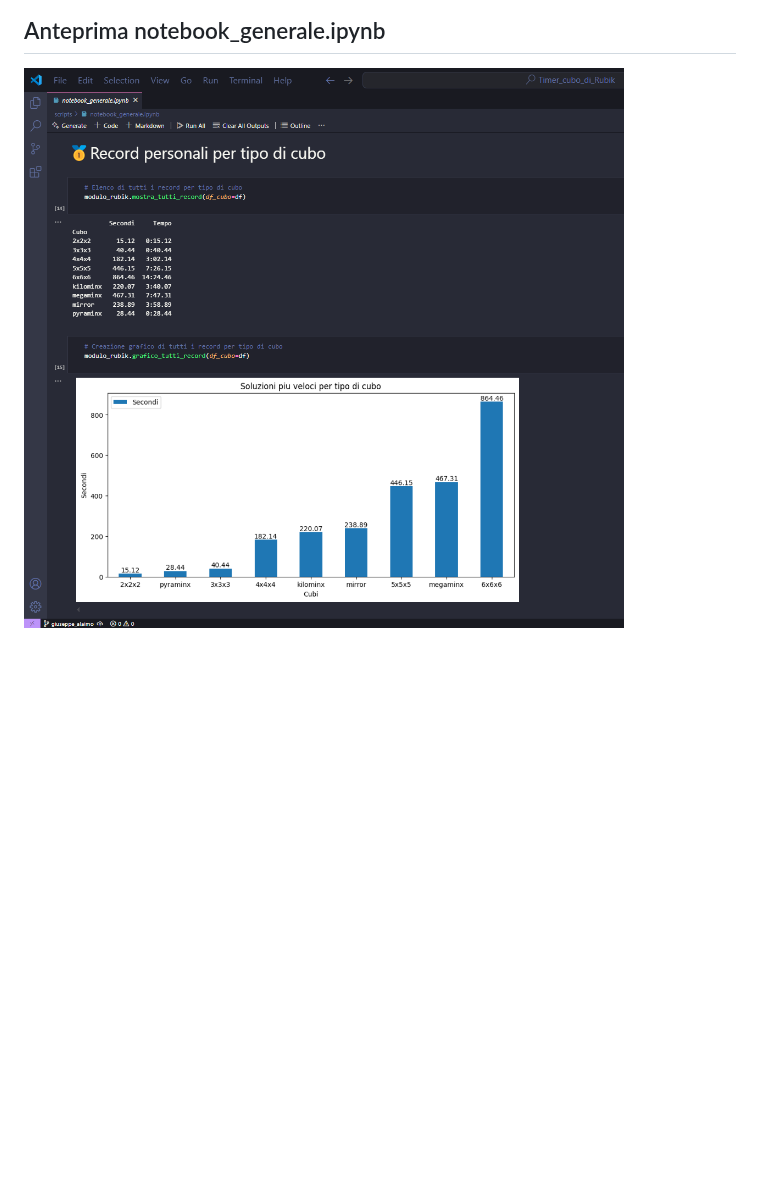
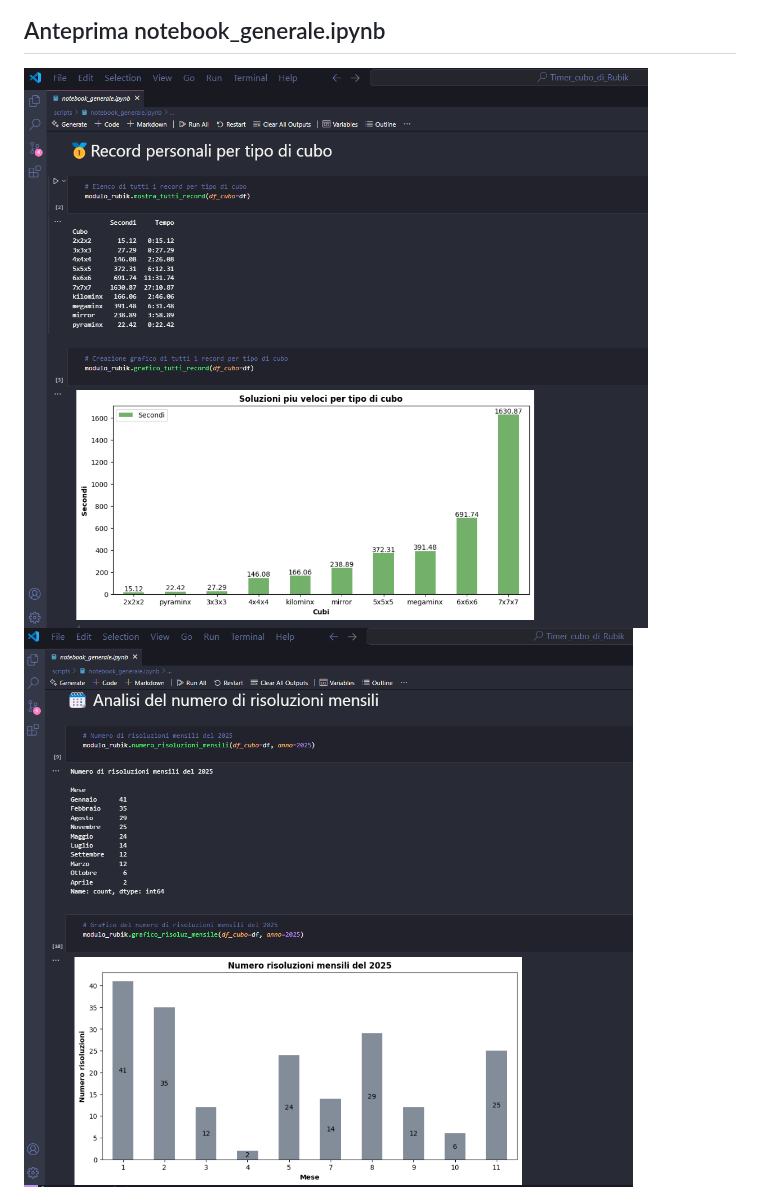
Before and after one commit to gl-alaimo/Timer_cubo_di_Rubik, a Markdown page: README.md, the part around the change. Drawn GitHub-style; pictures changed too: immagini/Anteprima_notebook_generale.png, immagini/Anteprima_notebook_generale_2.png (added); blank space fills up the shorter version.

Commit message:
Aggiornamento anteprime notebook

```diff
--- a/README.md
+++ b/README.md
@@ -78,3 +78,4 @@ LinkedIn: <a href="https://www.linkedin.com/in/giuseppe-luca-alaimo-9875b32a1/">
 
 ## Anteprima notebook_generale.ipynb
 <img src="immagini/Anteprima_notebook_generale.png">
+<img src="immagini/Anteprima_notebook_generale_2.png">
```
Also changed, not shown: immagini/Anteprima_notebook_3x3x3_1.png, immagini/Anteprima_notebook_3x3x3_2.png, immagini/Anteprima_notebook_3x3x3_3.png.
